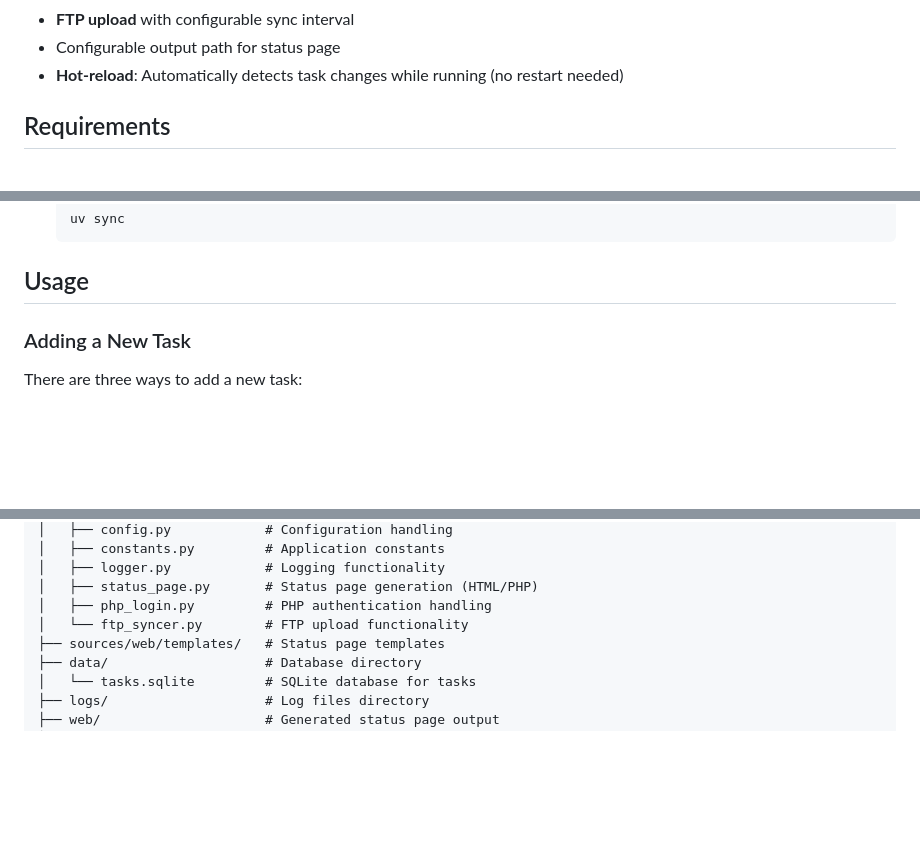
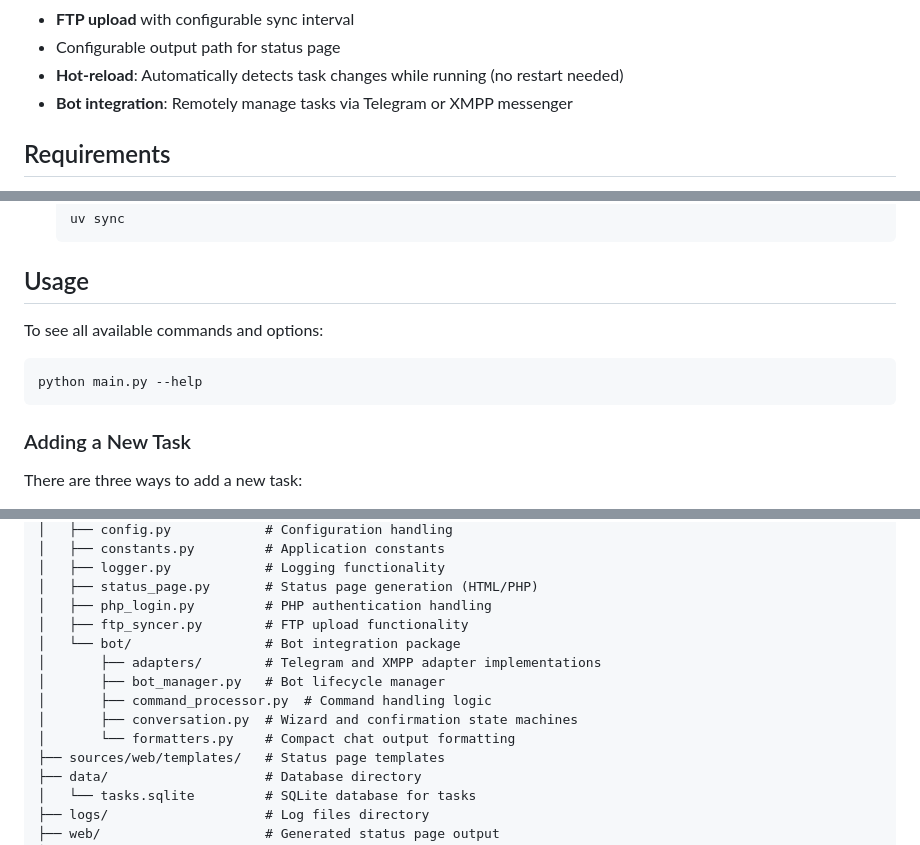
Before and after one commit to BenjaminKobjolke/task-scheduler, a Markdown page: README.md, 3 parts joined by grey strips. GitHub-like rendering; blank space fills up the shorter version.

````diff
--- a/README.md
+++ b/README.md
@@ -18,6 +18,7 @@ Task Scheduler for Python Scripts and Batch Files is a utility that allows you t
 - **FTP upload** with configurable sync interval
 - Configurable output path for status page
 - **Hot-reload**: Automatically detects task changes while running (no restart needed)
+- **Bot integration**: Remotely manage tasks via Telegram or XMPP messenger
 
 ## Requirements
 
@@ -43,6 +44,12 @@ Task Scheduler for Python Scripts and Batch Files is a utility that allows you t
    ```
 
 ## Usage
+
+To see all available commands and options:
+
+```bash
+python main.py --help
+```
 
 ### Adding a New Task
 
@@ -490,7 +559,13 @@ task-scheduler/
 │   ├── logger.py            # Logging functionality
 │   ├── status_page.py       # Status page generation (HTML/PHP)
 │   ├── php_login.py         # PHP authentication handling
-│   └── ftp_syncer.py        # FTP upload functionality
+│   ├── ftp_syncer.py        # FTP upload functionality
+│   └── bot/                 # Bot integration package
+│       ├── adapters/        # Telegram and XMPP adapter implementations
+│       ├── bot_manager.py   # Bot lifecycle manager
+│       ├── command_processor.py  # Command handling logic
+│       ├── conversation.py  # Wizard and confirmation state machines
+│       └── formatters.py    # Compact chat output formatting
 ├── sources/web/templates/   # Status page templates
 ├── data/                    # Database directory
 │   └── tasks.sqlite         # SQLite database for tasks
````
Also changed, not shown: other parts of README.md (+62 -0 lines).
